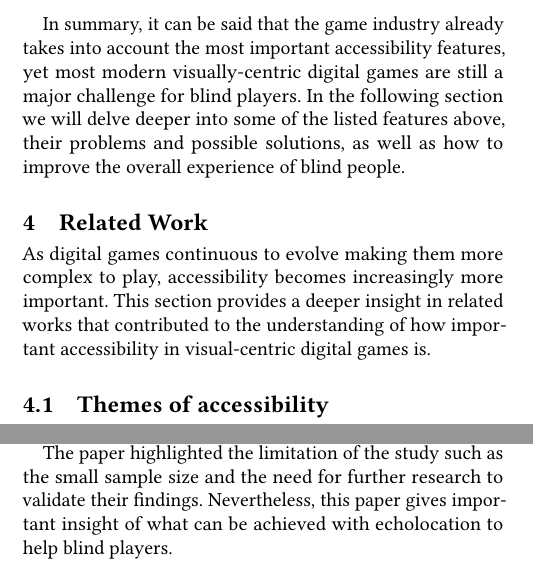
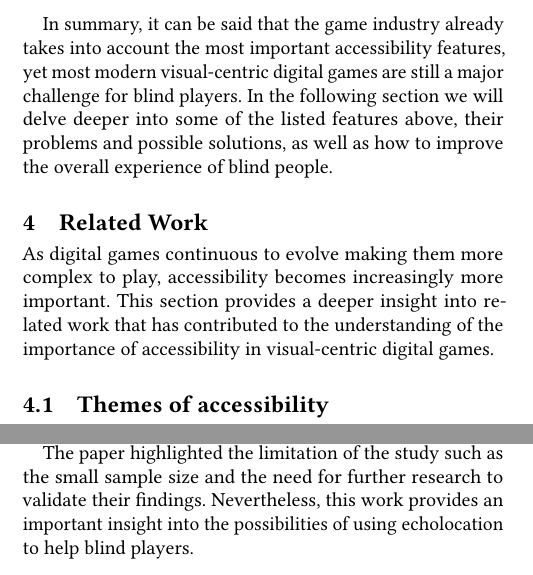
Before and after one commit to iiNomad23/FHV_HumanMachineInteraction, a LaTeX paper (Paper/paper.tex): two parts of the columns of pages 2 and 3 of 5, joined at a grey line, cut so that both start at the same text. Compiled offline with pdfLaTeX.

Commit message:
minor changes

```diff
--- a/Paper/paper.tex
+++ b/Paper/paper.tex
@@ -152,12 +152,12 @@
     As for perspective (camera) and interacting with the world, hardware solutions like haptic feedback or AI assistant tools could be a solution when developed and integration further.
     Whereas the haptic feedback \cite{bello_haptics_2016} of for example PS5-Controllers \cite{akyaman_anticipated_2021, chen_gamepad_2024} could indicate when players aim too high or too low while an AI tool could provide the player with enhanced audio descriptions and how to interact with the world.
 
-    In summary, it can be said that the game industry already takes into account the most important accessibility features, yet most modern visually-centric digital games are still a major challenge for blind players.
+    In summary, it can be said that the game industry already takes into account the most important accessibility features, yet most modern visual-centric digital games are still a major challenge for blind players.
     In the following section we will delve deeper into some of the listed features above, their problems and possible solutions, as well as how to improve the overall experience of blind people.
 
 	\section{Related Work}
 	As digital games continuous to evolve making them more complex to play, accessibility becomes increasingly more important.
-	This section provides a deeper insight in related works that contributed to the understanding of how important accessibility in visual-centric digital games is.
+	This section provides a deeper insight into related work that has contributed to the understanding of the importance of accessibility in visual-centric digital games.
 
 	\subsection{Themes of accessibility}
 	The paper \textcite{goncalves_my_2023} explores the strategies blind players use to play visual-centric mainstream games.
@@ -225,8 +225,7 @@
 	However, challenges in orientation and mobility were still present which indicates the need of further support.
 
 	The paper highlighted the limitation of the study such as the small sample size and the need for further research to validate their findings.
-	Nevertheless, this paper gives important insight of what can be achieved with echolocation to help blind players.
-
+	Nevertheless, this work provides an important insight into the possibilities of using echolocation to help blind players.
 
 	\section{The Details}
 	In this section, we delve into enhancing accessibility in digital games for blind players.
```
Also changed, not shown: Paper/paper.pdf.
